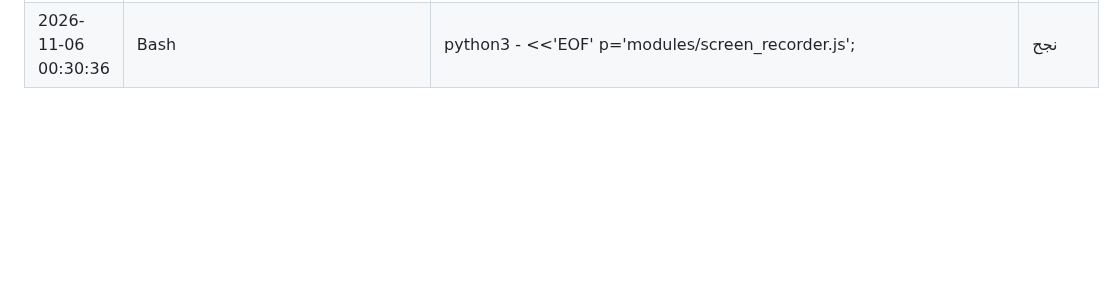
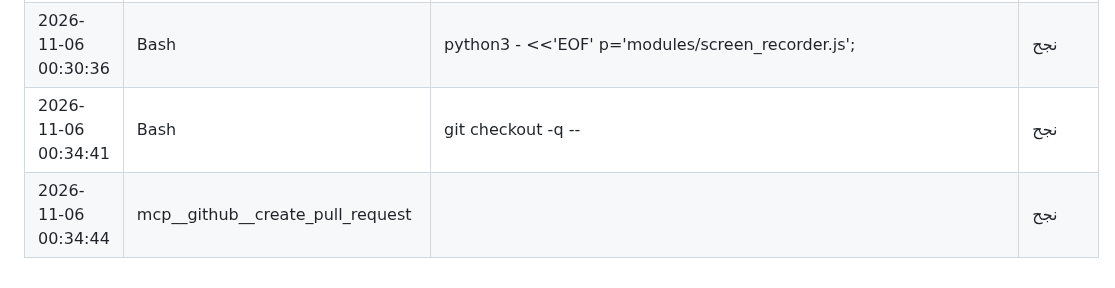
Before and after one commit to saudmoto6868-oss/ai-trading-dashboard, a Markdown page: docs/ACTIVITY_LOG_AUTO.md, the part around the change. GitHub-like rendering; blank space fills up the shorter version.

Commit message:
Update activity log
Co-Authored-By: Claude Sonnet 5.5 <noreply@anthropic.com>
Claude-Session: https://claude.ai/code/session_01Sa43q1aViJreVYZBURpjqB

```diff
--- a/docs/ACTIVITY_LOG_AUTO.md
+++ b/docs/ACTIVITY_LOG_AUTO.md
@@ -618,3 +618,5 @@
 | 2026-11-06 00:29:55 | Bash | export NODE_PATH=$(npm root -g); | نجح |
 | 2026-11-06 00:30:08 | Bash | git status --short && | نجح |
 | 2026-11-06 00:30:36 | Bash | python3 - <<'EOF' p='modules/screen_recorder.js'; | نجح |
+| 2026-11-06 00:34:41 | Bash | git checkout -q -- | نجح |
+| 2026-11-06 00:34:44 | mcp__github__create_pull_request |  | نجح |
```
